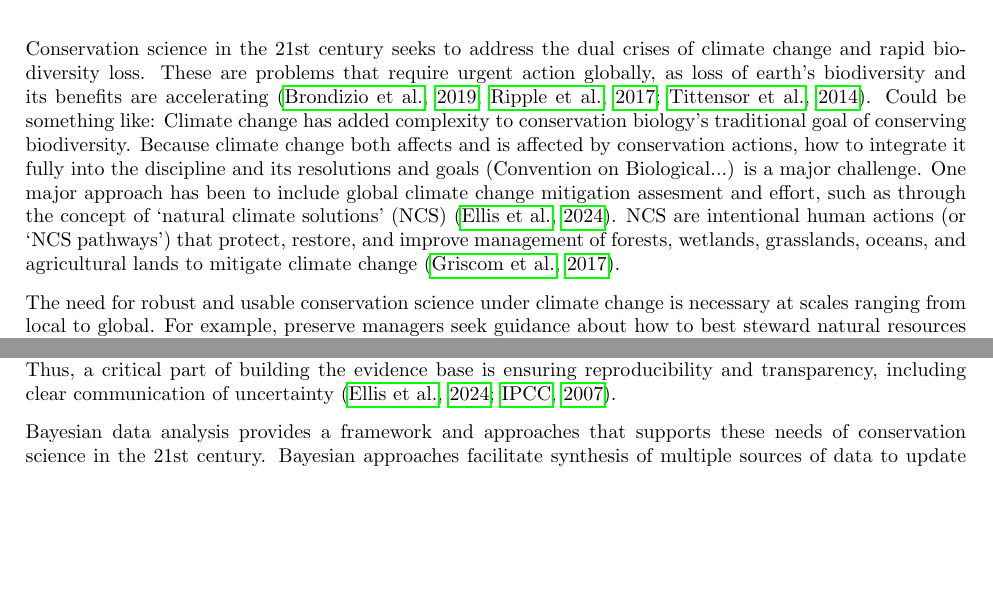
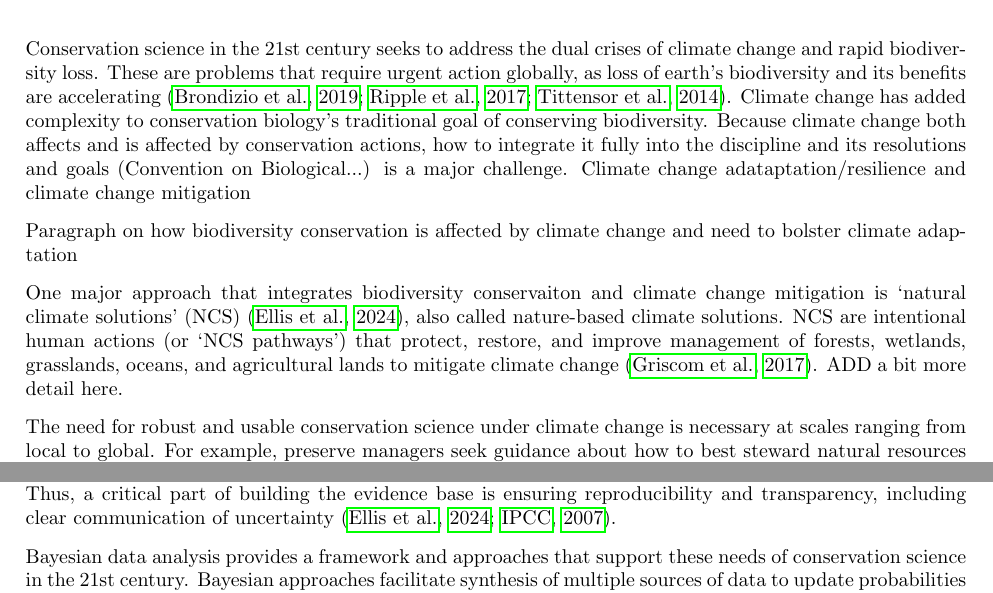
Before and after one commit to AileneKane/bayes4cons, a LaTeX document (docs/bayes4cons_doc.tex): two parts of page 3 of 13, joined at a grey line, cut so that both start at the same text, the shorter picture padded with empty space. Compiled offline with pdfLaTeX; a LaTeX package or settings file that is missing is left out.

Commit message:
updated refs and text

```diff
--- a/docs/bayes4cons_doc.tex
+++ b/docs/bayes4cons_doc.tex
@@ -103,11 +103,13 @@
 \newpage
 \section* {Introduction}
 
-\par Conservation science in the 21st century seeks to address the dual crises of  climate change and rapid biodiversity loss. These are problems that require urgent action globally, as loss of earth's biodiversity and its benefits are accelerating \citep{brondizio2019assessing, ripple2017extinction,tittensor2014mid}. Could be something like: Climate change has added complexity to conservation biology's traditional goal of conserving biodiversity. Because climate change both affects and is affected by conservation actions, how to integrate it fully into the discipline and its resolutions and goals (Convention on Biological...) is a major challenge. One major approach has been to include global climate change mitigation assesment and effort, such as through the concept of `natural climate solutions' (NCS) \citep{ellis2024principles}. NCS are intentional human actions (or `NCS pathways') that protect, restore, and improve management of forests, wetlands, grasslands, oceans, and agricultural lands to mitigate climate change \citep{griscom2017natural}.
+\par Conservation science in the 21st century seeks to address the dual crises of  climate change and rapid biodiversity loss. These are problems that require urgent action globally, as loss of earth's biodiversity and its benefits are accelerating \citep{brondizio2019assessing, ripple2017extinction,tittensor2014mid}. Climate change has added complexity to conservation biology's traditional goal of conserving biodiversity. Because climate change both affects and is affected by conservation actions, how to integrate it fully into the discipline and its resolutions and goals (Convention on Biological...) is a major challenge. Climate change adataptation/resilience and climate change mitigation
+\par Paragraph on how biodiversity conservation is affected by climate change and need to bolster climate adaptation
+\par One major approach that integrates biodiversity conservaiton and climate change mitigation is `natural climate solutions' (NCS) \citep{ellis2024principles}, also called nature-based climate solutions. NCS are intentional human actions (or `NCS pathways') that protect, restore, and improve management of forests, wetlands, grasslands, oceans, and agricultural lands to mitigate climate change \citep{griscom2017natural}. ADD a bit more detail here.
 
 \par The need for robust and usable conservation science under climate change is necessary at scales ranging from local to global. For example, preserve managers seek guidance about how to best steward natural resources for climate resilience \citep{Nadeau2015}, international climate policy relies on scientific data and publications for systematic observation of climate systems and impacts to people. \cite{ipcc2007}. Developing the evidence base for urgent climate and biodiversity questions often requires synthesizing multiple data sources and incomplete datasets, given the complex social ecological systems in which many conservation science problems are grounded. Thus, a critical part of building the evidence base is ensuring reproducibility and transparency, including clear communication of uncertainty \citep{ellis2024principles,ipcc2007}. %DLJuly30: I know this is a commonly used phrase, but is it necessary to introduce this complex framework? Could we not just say "complex ecological systems"?
 
-\par Bayesian data analysis provides a framework and approaches that supports these needs of conservation science in the 21st century. Bayesian approaches facilitate synthesis of multiple sources of data to update probabilities of focal outcomes of interest after examining new data (e.g., priors, see Box 1). Bayesian methods are well-suited to decision making, as they moving beyond strict null-hypothesis testing to
+\par Bayesian data analysis provides a framework and approaches that support these needs of conservation science in the 21st century. Bayesian approaches facilitate synthesis of multiple sources of data to update probabilities of focal outcomes of interest after examining new data (e.g., priors, see Box 1). Bayesian methods are well-suited to decision making, as they moving beyond strict null-hypothesis testing to
 %whereas frequentist inference estimates the probability that the observed data occurred given a particular hypothesis (P(Y|H)),Bayesian inference
 provide a quantitative measure of the probability of a hypothesis being true given the available data. % (P(H|Y)). Further, Bayesian approaches provide stratightforward approaches to propagate uncertainty through posterior distirbutions.
 Some fields within conservation biology and natural resource management have adopted Bayesian methods (e.g., wildlife mark and recapture models or occupancy models \citep{Kery2011}, fisheries\citep{Doll2018}), but historically they have not been widely used in conservation biology (REF FIGURE).
```
Also changed, not shown: docs/bayes4cons_doc.pdf, 1 other file.
